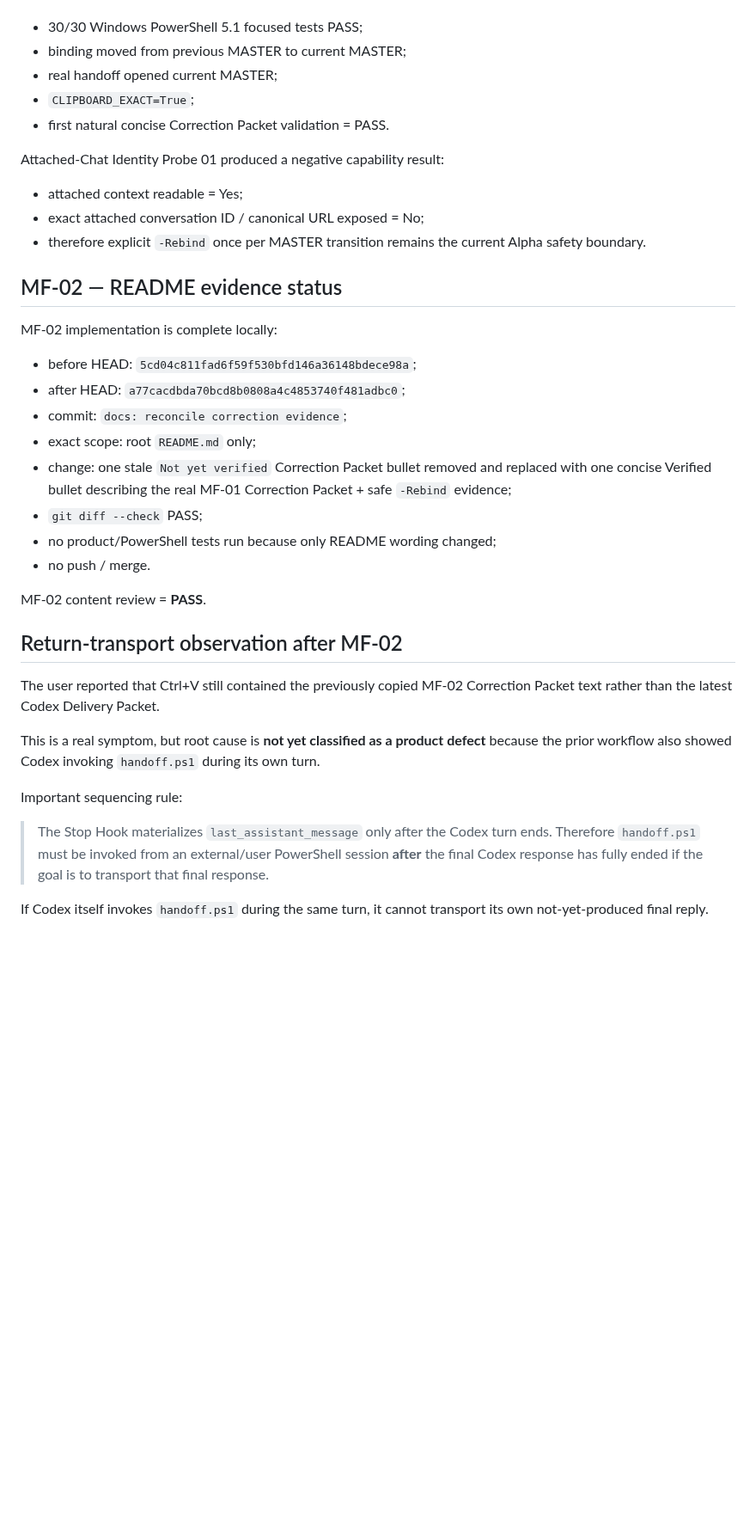
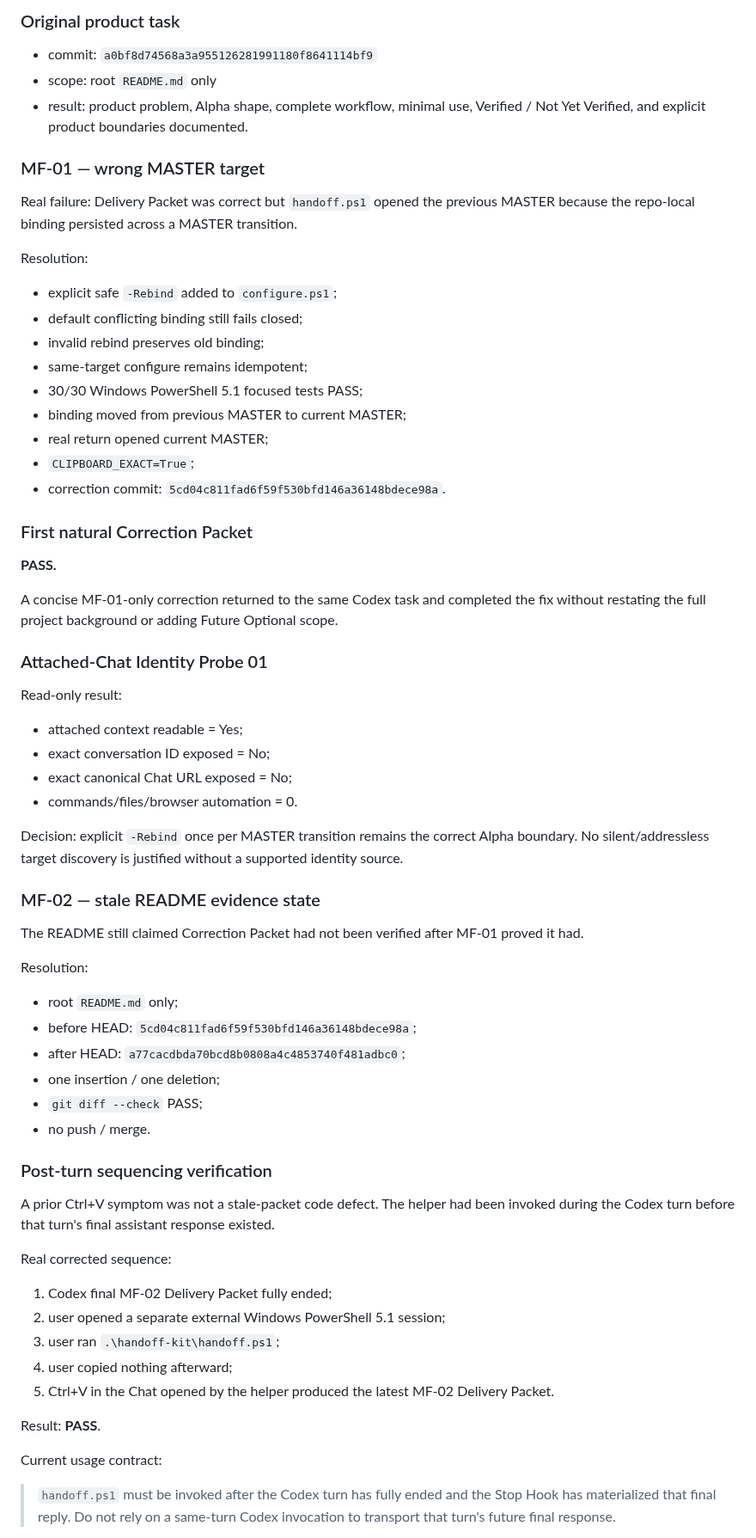
Before and after one commit to BenCCCCCCCCC/Chat-Codex-Handoff, a Markdown page: docs/master/CURRENT_STATE.md, the part around one of its changes. Shown at 86% size. Drawn GitHub-style; blank space fills up the shorter version.

Commit message:
docs: close dogfood 02 full pass

```diff
--- a/docs/master/CURRENT_STATE.md
+++ b/docs/master/CURRENT_STATE.md
@@ -35,39 +74,70 @@ MF-01 wrong-return-target was fixed through explicit safe `-Rebind` and closed:
+### Original product task
+
+- commit: `a0bf8d74568a3a955126281991180f8641114bf9`
+- scope: root `README.md` only
+- result: product problem, Alpha shape, complete workflow, minimal use, Verified / Not Yet Verified, and explicit product boundaries documented.
+
+### MF-01 — wrong MASTER target
+
+Real failure: Delivery Packet was correct but `handoff.ps1` opened the previous MASTER because the repo-local binding persisted across a MASTER transition.
+
+Resolution:
+
+- explicit safe `-Rebind` added to `configure.ps1`;
+- default conflicting binding still fails closed;
+- invalid rebind preserves old binding;
+- same-target configure remains idempotent;
 - 30/30 Windows PowerShell 5.1 focused tests PASS;
 - binding moved from previous MASTER to current MASTER;
-- real handoff opened current MASTER;
+- real return opened current MASTER;
 - `CLIPBOARD_EXACT=True`;
-- first natural concise Correction Packet validation = PASS.
+- correction commit: `5cd04c811fad6f59f530bfd146a36148bdece98a`.
 
-Attached-Chat Identity Probe 01 produced a negative capability result:
+### First natural Correction Packet
+
+**PASS.**
+
+A concise MF-01-only correction returned to the same Codex task and completed the fix without restating the full project background or adding Future Optional scope.
+
+### Attached-Chat Identity Probe 01
+
+Read-only result:
 
 - attached context readable = Yes;
-- exact attached conversation ID / canonical URL exposed = No;
-- therefore explicit `-Rebind` once per MASTER transition remains the current Alpha safety boundary.
+- exact conversation ID exposed = No;
+- exact canonical Chat URL exposed = No;
+- commands/files/browser automation = 0.
 
-## MF-02 — README evidence status
+Decision: explicit `-Rebind` once per MASTER transition remains the correct Alpha boundary. No silent/addressless target discovery is justified without a supported identity source.
 
-MF-02 implementation is complete locally:
+### MF-02 — stale README evidence state
 
+The README still claimed Correction Packet had not been verified after MF-01 proved it had.
+
+Resolution:
+
+- root `README.md` only;
 - before HEAD: `5cd04c811fad6f59f530bfd146a36148bdece98a`;
 - after HEAD: `a77cacdbda70bcd8b0808a4c4853740f481adbc0`;
-- commit: `docs: reconcile correction evidence`;
-- exact scope: root `README.md` only;
-- change: one stale `Not yet verified` Correction Packet bullet removed and replaced with one concise Verified bullet describing the real MF-01 Correction Packet + safe `-Rebind` evidence;
+- one insertion / one deletion;
 - `git diff --check` PASS;
-- no product/PowerShell tests run because only README wording changed;
 - no push / merge.
 
-MF-02 content review = **PASS**.
+### Post-turn sequencing verification
 
-## Return-transport observation after MF-02
+A prior Ctrl+V symptom was not a stale-packet code defect. The helper had been invoked during the Codex turn before that turn's final assistant response existed.
 
-The user reported that Ctrl+V still contained the previously copied MF-02 Correction Packet text rather than the latest Codex Delivery Packet.
+Real corrected sequence:
 
-This is a real symptom, but root cause is **not yet classified as a product defect** because the prior workflow also showed Codex invoking `handoff.ps1` during its own turn.
+1. Codex final MF-02 Delivery Packet fully ended;
+2. user opened a separate external Windows PowerShell 5.1 session;
+3. user ran `.\handoff-kit\handoff.ps1`;
+4. user copied nothing afterward;
+5. Ctrl+V in the Chat opened by the helper produced the latest MF-02 Delivery Packet.
 
-Important sequencing rule:
+Result: **PASS**.
 
-> The Stop Hook materializes `last_assistant_message` only after the Codex turn ends. Therefore `handoff.ps1` must be invoked from an external/user PowerShell session **after** the final Codex response has fully ended if the goal is to transport that final response.
+Current usage contract:
 
-If Codex itself invokes `handoff.ps1` during the same turn, it cannot transport its own not-yet-produced final reply.
+> `handoff.ps1` must be invoked after the Codex turn has fully ended and the Stop Hook has materialized that final reply. Do not rely on a same-turn Codex invocation to transport that turn's future final response.
 
```
Also changed, not shown: other parts of docs/master/CURRENT_STATE.md (+113 -32 lines).
